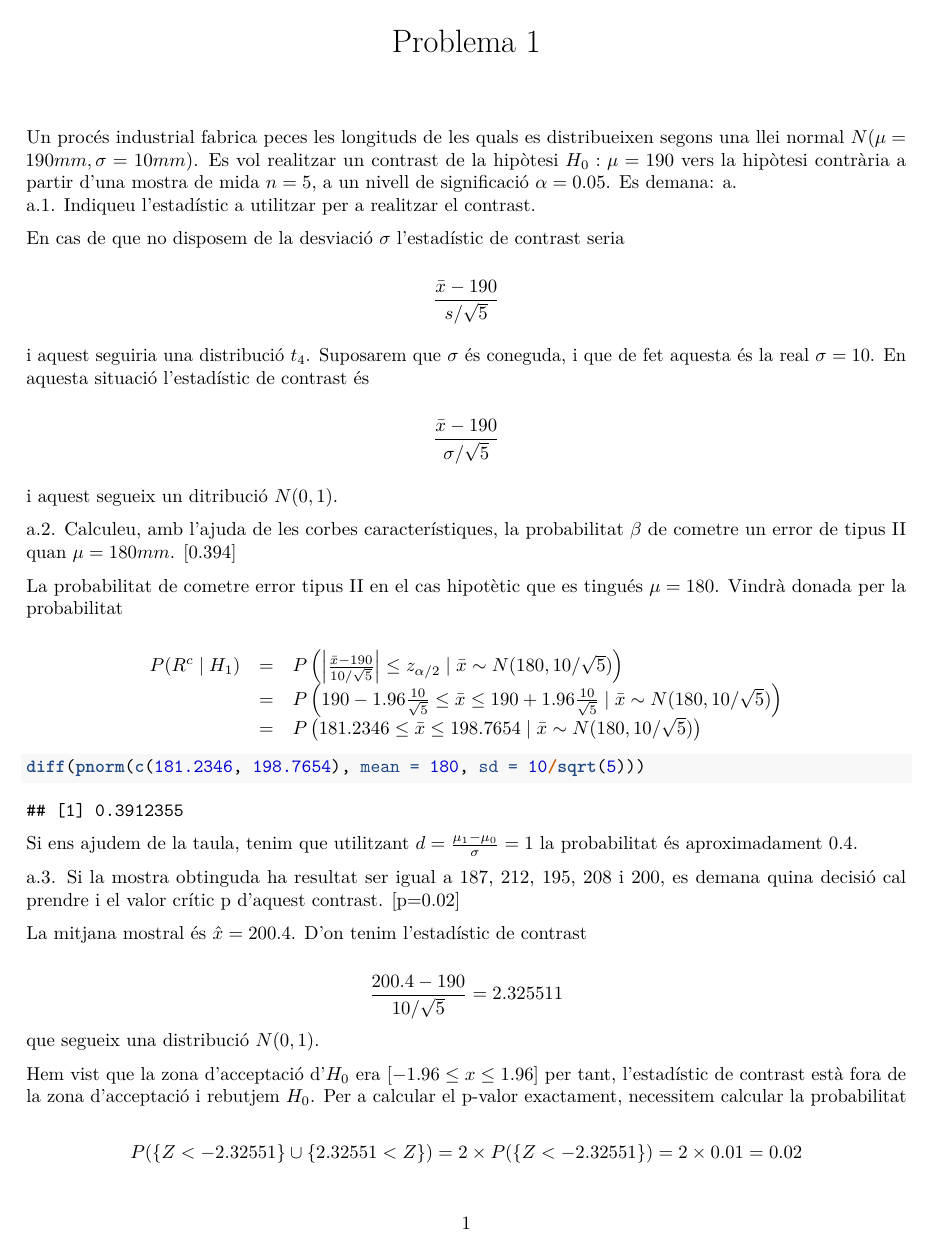
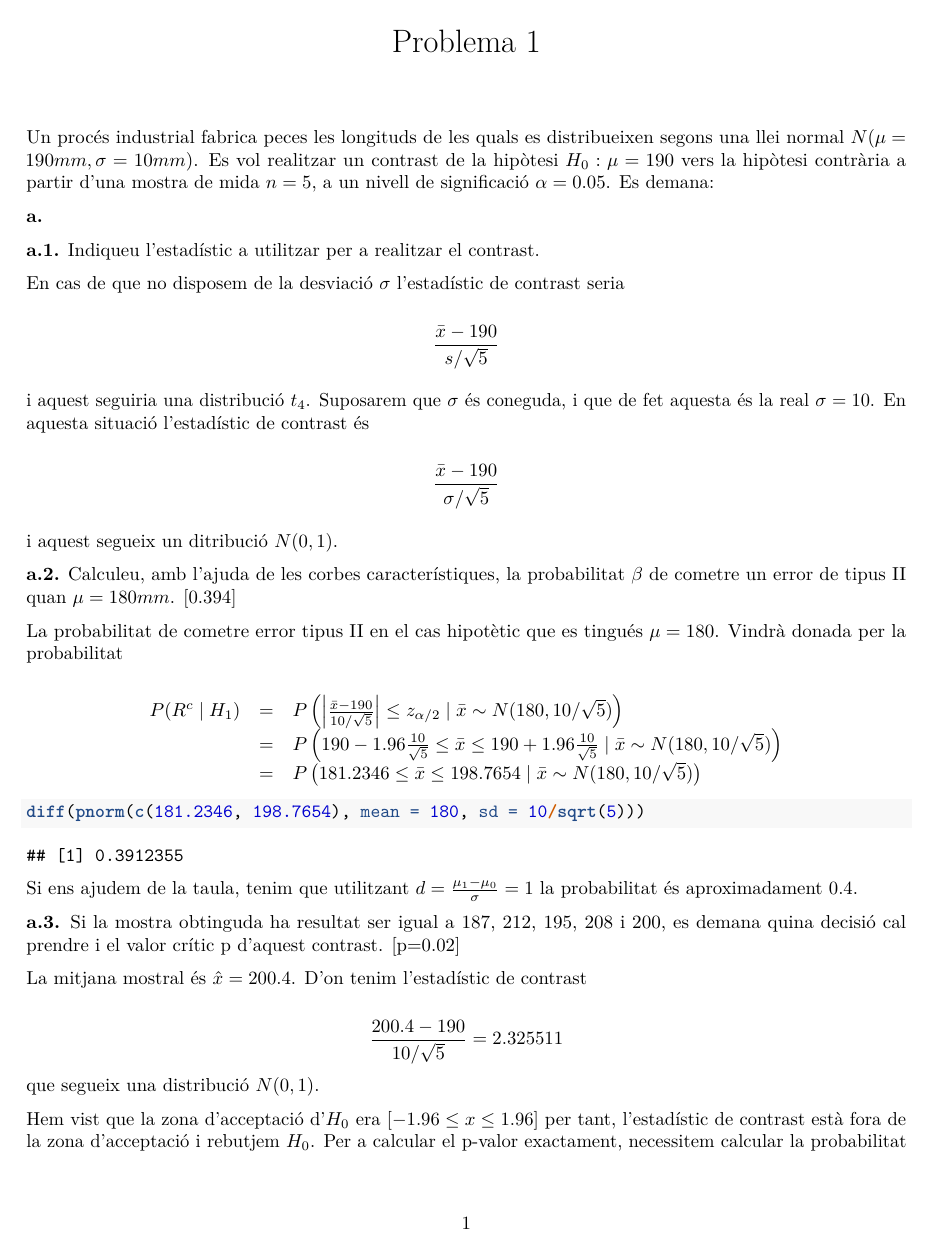
Before and after one commit to mcomas/ProbSes, an R Markdown document (t4_01.Rmd): page 1 of 2. Rendered offline with R 4.5, knitr and Pandoc, then LaTeX, with nearby package versions.

Commit message:
Letters in bold

````diff
--- a/t4_01.Rmd
+++ b/t4_01.Rmd
@@ -4,8 +4,10 @@ output: pdf_document
 ---
 
 Un procés industrial fabrica peces les longituds de les quals es distribueixen segons una llei normal $N(\mu=190 mm, \sigma=10 mm)$. Es vol realitzar un contrast de la hipòtesi $H_0: \mu=190$ vers la hipòtesi contrària a partir d'una mostra de mida $n=5$, a un nivell de significació $\alpha=0.05$. Es demana:
-a.
-a.1.	Indiqueu l'estadístic a utilitzar per a realitzar el contrast.
+
+__a.__
+
+__a.1.__	Indiqueu l'estadístic a utilitzar per a realitzar el contrast.
 
 En cas de que no disposem de la desviació $\sigma$ l'estadístic de contrast seria
 
@@ -22,7 +24,7 @@ i aquest seguiria una distribució $t_4$. Suposarem que $\sigma$ és coneguda, i
 i aquest segueix un ditribució $N(0,1)$.
 
 
-a.2.	Calculeu, amb l’ajuda de les corbes característiques, la probabilitat $\beta$ de cometre un error de tipus II quan $\mu=180 mm$. [0.394]
+__a.2.__	Calculeu, amb l’ajuda de les corbes característiques, la probabilitat $\beta$ de cometre un error de tipus II quan $\mu=180 mm$. [0.394]
 
 La probabilitat de cometre error tipus II en el cas hipotètic que es tingués $\mu=180$. Vindrà donada per la probabilitat
 
@@ -39,7 +41,7 @@ diff(pnorm(c(181.2346, 198.7654), mean = 180, sd = 10/sqrt(5)))
 ```
 Si ens ajudem de la taula, tenim que utilitzant $d=\frac{\mu_1 -\mu_0}{\sigma} = 1$ la probabilitat és aproximadament $0.4$.
 
-a.3.	Si la mostra obtinguda ha resultat ser igual a 187, 212, 195, 208 i 200, es demana quina decisió cal prendre i el valor crític p d'aquest contrast. [p=0.02]
+__a.3.__	Si la mostra obtinguda ha resultat ser igual a 187, 212, 195, 208 i 200, es demana quina decisió cal prendre i el valor crític p d'aquest contrast. [p=0.02]
 
 La mitjana mostral és $\hat{x} = 200.4$. D'on tenim l'estadístic de contrast
 
````
Also changed, not shown: t4_01.Rmd (4 more changed lines).
